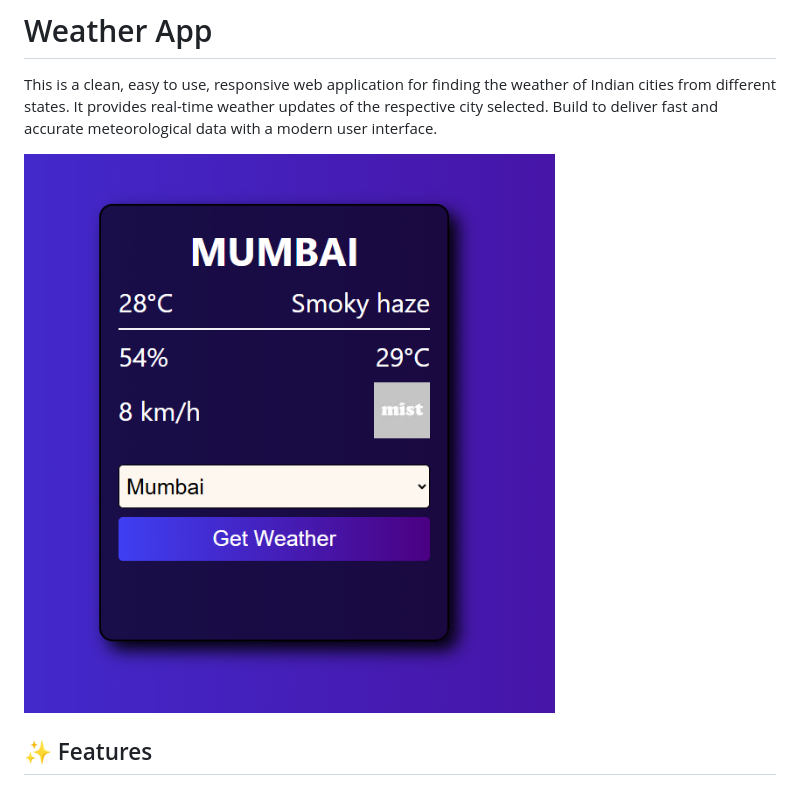
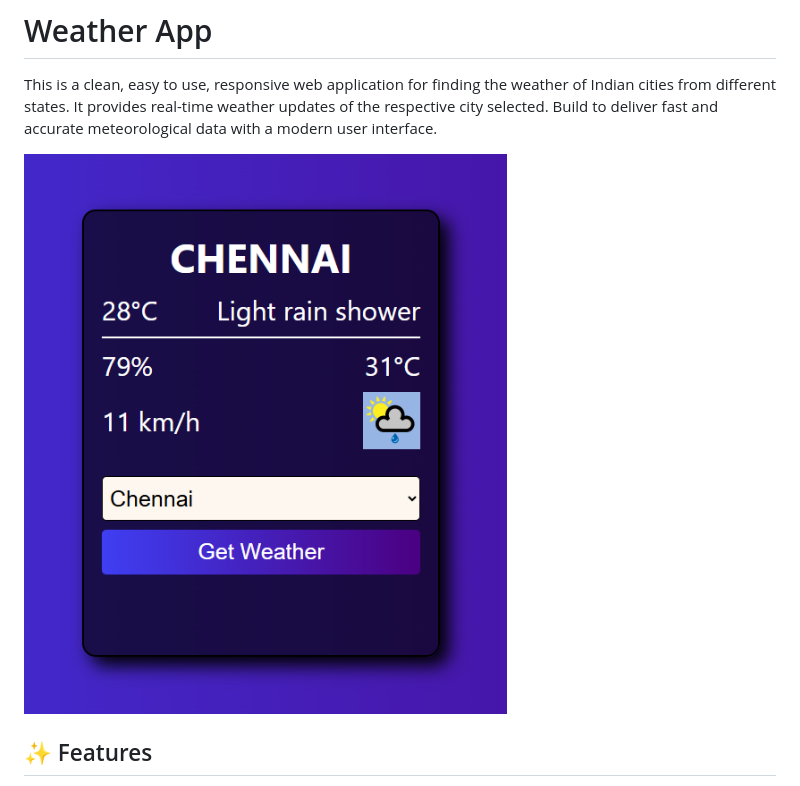
Before and after one commit to codearchitecture79-rgb/Weather-App, a Markdown page: README.md, the part around the change. GitHub-like rendering; pictures changed too: weatherappui2.png (added).

Commit message:
updated ui image in README

```diff
--- a/README.md
+++ b/README.md
@@ -2,7 +2,7 @@
 
 This is a clean, easy to use, responsive web application for finding the weather of Indian cities from different states. It provides real-time weather updates of the respective city selected. Build to deliver fast and accurate  meteorological data with a modern user interface.
 
-![App Screenshot](/weatherappui.png)
+![App Screenshot](/weatherappui2.png)
 
 ## ✨ Features
 
```
